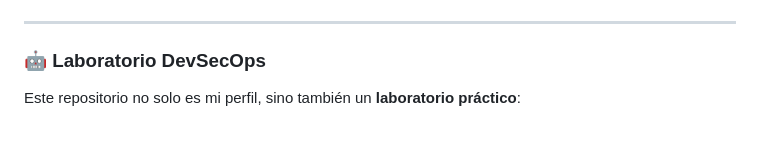
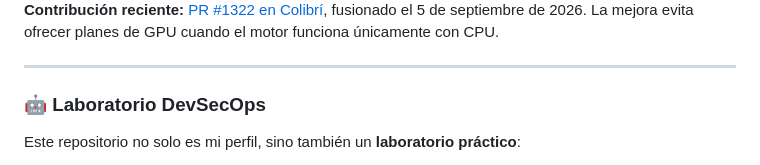
Before and after one commit to configurowebmax/configurowebmax, a Markdown page: README.md, the part around one of its changes. Rendered like a GitHub page; blank space fills up the shorter version.

Commit message:
docs: destacar contribucion fusionada en Colibri

```diff
--- a/README.md
+++ b/README.md
@@ -55,6 +58,8 @@ Soy un **Ingeniero de TI con más de 13 años de experiencia** y el creador de *
     <img src="https://github-readme-stats-eight-theta.vercel.app/api/pin/?username=diegosouzapw&repo=OmniRoute&theme=radical&hide_border=true&bg_color=0D1117" alt="Contribución OmniRoute" />
   </a>
 </div>
+
+**Contribución reciente:** [PR #1322 en Colibrí](https://github.com/JustVugg/colibri/pull/1322), fusionado el 5 de septiembre de 2026. La mejora evita ofrecer planes de GPU cuando el motor funciona únicamente con CPU.
 
 ---
 
```
Also changed, not shown: other parts of README.md (+3 -0 lines).
